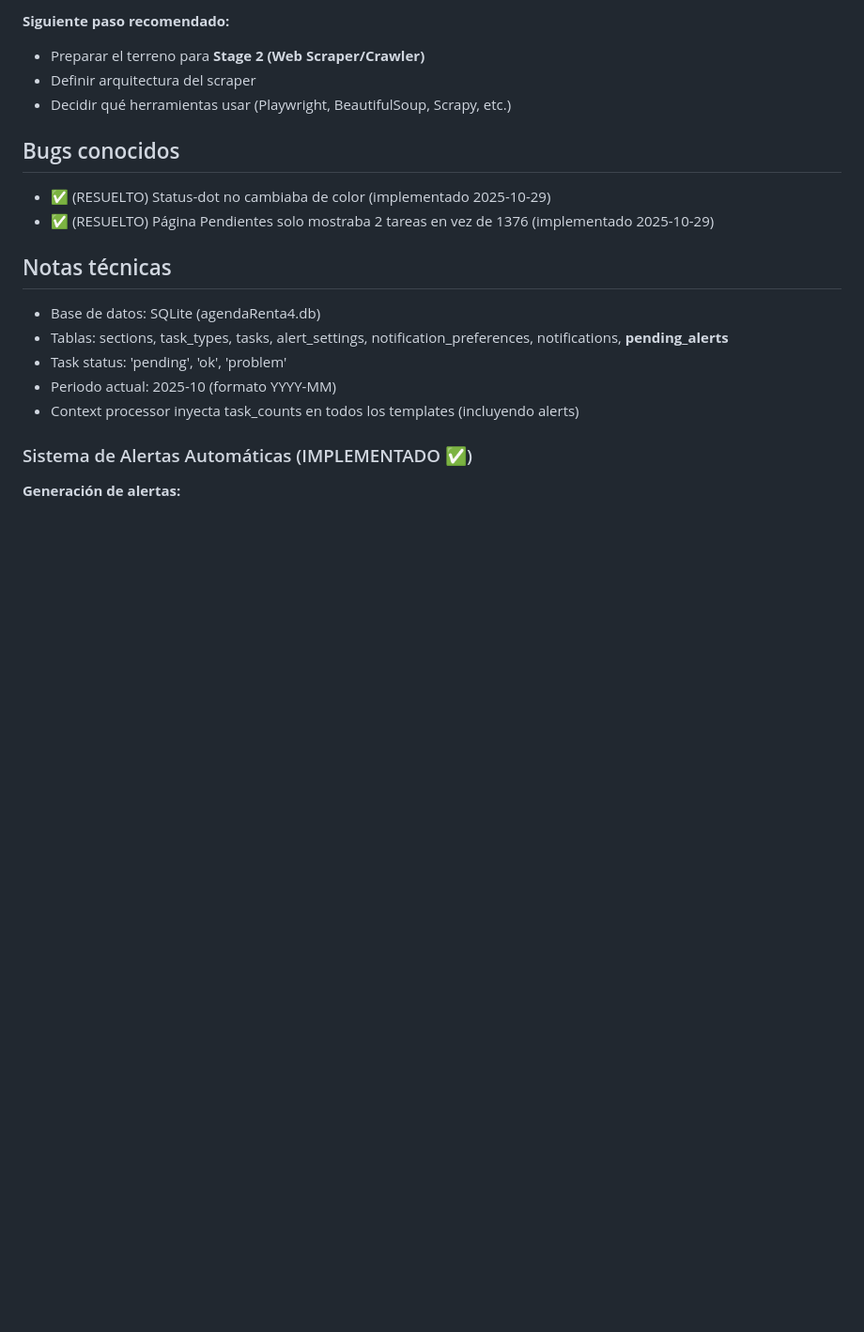
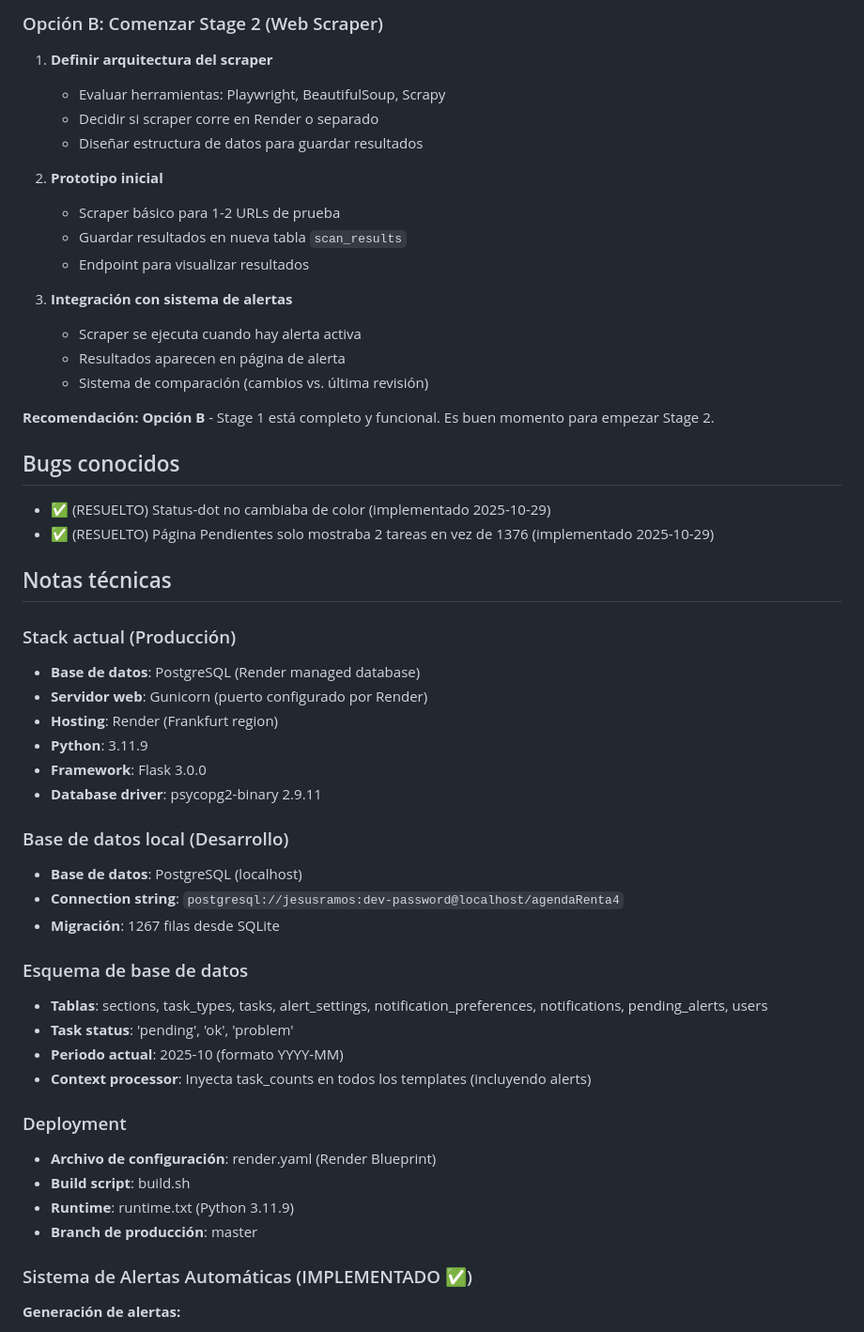
Before and after one commit to JesusRamosMembrive/agendaRenta4, a Markdown page: .claude/01-current-phase.md, the part around one of its changes. Shown at 94% size. Drawn GitHub-style; blank space fills up the shorter version.

```diff
--- a/.claude/01-current-phase.md
+++ b/.claude/01-current-phase.md
@@ -347,8 +422,21 @@
 
-**Siguiente paso recomendado:**
-- Preparar el terreno para **Stage 2 (Web Scraper/Crawler)**
-- Definir arquitectura del scraper
-- Decidir qué herramientas usar (Playwright, BeautifulSoup, Scrapy, etc.)
+### Opción B: Comenzar Stage 2 (Web Scraper)
+1. **Definir arquitectura del scraper**
+   - Evaluar herramientas: Playwright, BeautifulSoup, Scrapy
+   - Decidir si scraper corre en Render o separado
+   - Diseñar estructura de datos para guardar resultados
+
+2. **Prototipo inicial**
+   - Scraper básico para 1-2 URLs de prueba
+   - Guardar resultados en nueva tabla `scan_results`
+   - Endpoint para visualizar resultados
+
+3. **Integración con sistema de alertas**
+   - Scraper se ejecuta cuando hay alerta activa
+   - Resultados aparecen en página de alerta
+   - Sistema de comparación (cambios vs. última revisión)
+
+**Recomendación: Opción B** - Stage 1 está completo y funcional. Es buen momento para empezar Stage 2.
 
 ## Bugs conocidos
 - ✅ (RESUELTO) Status-dot no cambiaba de color (implementado 2025-10-29)
@@ -356,11 +444,30 @@
 
 ## Notas técnicas
 
-- Base de datos: SQLite (agendaRenta4.db)
-- Tablas: sections, task_types, tasks, alert_settings, notification_preferences, notifications, **pending_alerts**
-- Task status: 'pending', 'ok', 'problem'
-- Periodo actual: 2025-10 (formato YYYY-MM)
-- Context processor inyecta task_counts en todos los templates (incluyendo alerts)
+### Stack actual (Producción)
+- **Base de datos**: PostgreSQL (Render managed database)
+- **Servidor web**: Gunicorn (puerto configurado por Render)
+- **Hosting**: Render (Frankfurt region)
+- **Python**: 3.11.9
+- **Framework**: Flask 3.0.0
+- **Database driver**: psycopg2-binary 2.9.11
+
+### Base de datos local (Desarrollo)
+- **Base de datos**: PostgreSQL (localhost)
+- **Connection string**: `postgresql://jesusramos:dev-password@localhost/agendaRenta4`
+- **Migración**: 1267 filas desde SQLite
+
+### Esquema de base de datos
+- **Tablas**: sections, task_types, tasks, alert_settings, notification_preferences, notifications, pending_alerts, users
+- **Task status**: 'pending', 'ok', 'problem'
+- **Periodo actual**: 2025-10 (formato YYYY-MM)
+- **Context processor**: Inyecta task_counts en todos los templates (incluyendo alerts)
+
+### Deployment
+- **Archivo de configuración**: render.yaml (Render Blueprint)
+- **Build script**: build.sh
+- **Runtime**: runtime.txt (Python 3.11.9)
+- **Branch de producción**: master
 
 ### Sistema de Alertas Automáticas (IMPLEMENTADO ✅)
 
```
Also changed, not shown: other parts of .claude/01-current-phase.md (+117 -42 lines).
